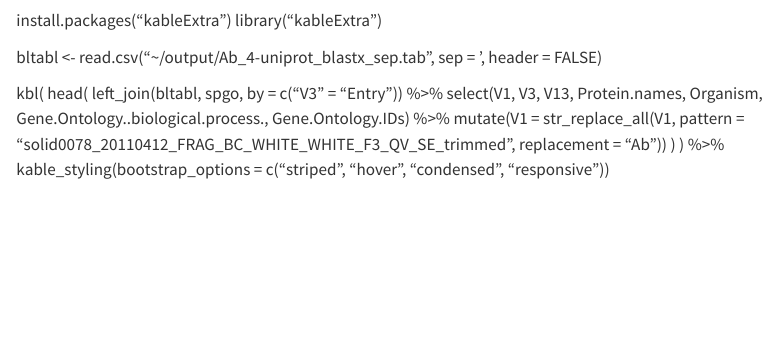
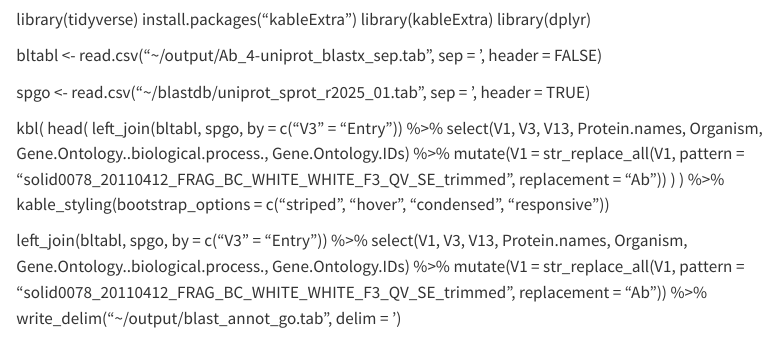
Before and after one commit to course-fish546-2025/liz-rockfish, a Quarto document (assignments/01-blast.qmd): the page in a window 1100 px wide, from 2350 px down before the commit and from 2320 px down after it, so that both start at the same text. Rendered offline with R 4.5, knitr and Pandoc in place of Quarto, with nearby package versions; long lines of code are wrapped.

Commit message:
pushing fixes from days ago

````diff
--- a/assignments/01-blast.qmd
+++ b/assignments/01-blast.qmd
@@ -108,11 +108,14 @@ tr '|' '\t' < ~/output/Ab_4-uniprot_blastx.tab \
 ```
 
 library(tidyverse)
+install.packages("kableExtra")
+library(kableExtra)
+library(dplyr)
 
-install.packages("kableExtra")
-library("kableExtra")
 
 bltabl <- read.csv("~/output/Ab_4-uniprot_blastx_sep.tab", sep = '\t', header = FALSE)
+
+spgo <- read.csv("~/blastdb/uniprot_sprot_r2025_01.tab", sep = '\t', header = TRUE)
 
 kbl(
 head(
@@ -122,3 +125,8 @@ head(
 )
 ) %>%
   kable_styling(bootstrap_options = c("striped", "hover", "condensed", "responsive"))
+
+left_join(bltabl, spgo,  by = c("V3" = "Entry")) %>%
+  select(V1, V3, V13, Protein.names, Organism, Gene.Ontology..biological.process., Gene.Ontology.IDs) %>% mutate(V1 = str_replace_all(V1,
+            pattern = "solid0078_20110412_FRAG_BC_WHITE_WHITE_F3_QV_SE_trimmed", replacement = "Ab")) %>%
+  write_delim("~/output/blast_annot_go.tab", delim = '\t')
````
